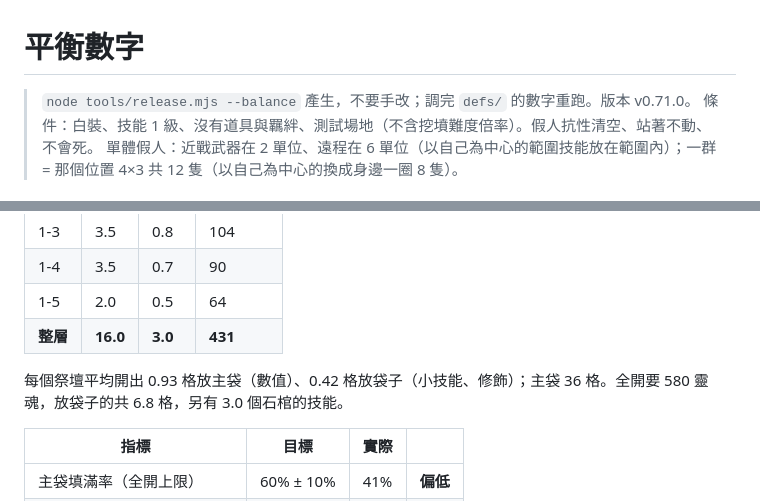
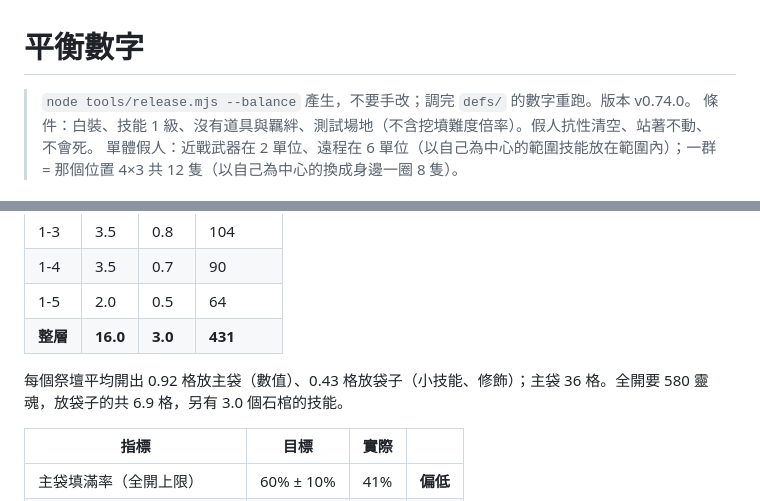
Before and after one commit to alex86106pig/Cubeborn, a Markdown page: docs/平衡數字.md, 2 parts joined by grey strips. Drawn GitHub-style.

```diff
--- a/docs/平衡數字.md
+++ b/docs/平衡數字.md
@@ -1,6 +1,6 @@
 # 平衡數字
 
-> `node tools/release.mjs --balance` 產生，不要手改；調完 `defs/` 的數字重跑。版本 v0.71.0。
+> `node tools/release.mjs --balance` 產生，不要手改；調完 `defs/` 的數字重跑。版本 v0.74.0。
 > 條件：白裝、技能 1 級、沒有道具與羈絆、測試場地（不含挖墳難度倍率）。假人抗性清空、站著不動、不會死。
 > 單體假人：近戰武器在 2 單位、遠程在 6 單位（以自己為中心的範圍技能放在範圍內）；一群 = 那個位置 4×3 共 12 隻（以自己為中心的換成身邊一圈 8 隻）。
 
@@ -194,7 +194,7 @@
 | 1-5 | 2.0 | 0.5 | 64 |
 | **整層** | **16.0** | **3.0** | **431** |
 
-每個祭壇平均開出 0.93 格放主袋（數值）、0.42 格放袋子（小技能、修飾）；主袋 36 格。全開要 580 靈魂，放袋子的共 6.8 格，另有 3.0 個石棺的技能。
+每個祭壇平均開出 0.92 格放主袋（數值）、0.43 格放袋子（小技能、修飾）；主袋 36 格。全開要 580 靈魂，放袋子的共 6.9 格，另有 3.0 個石棺的技能。
 
 | 指標 | 目標 | 實際 | |
 |---|---|---|---|
```
Also changed, not shown: docs/進度.md (+1 -1 lines).
